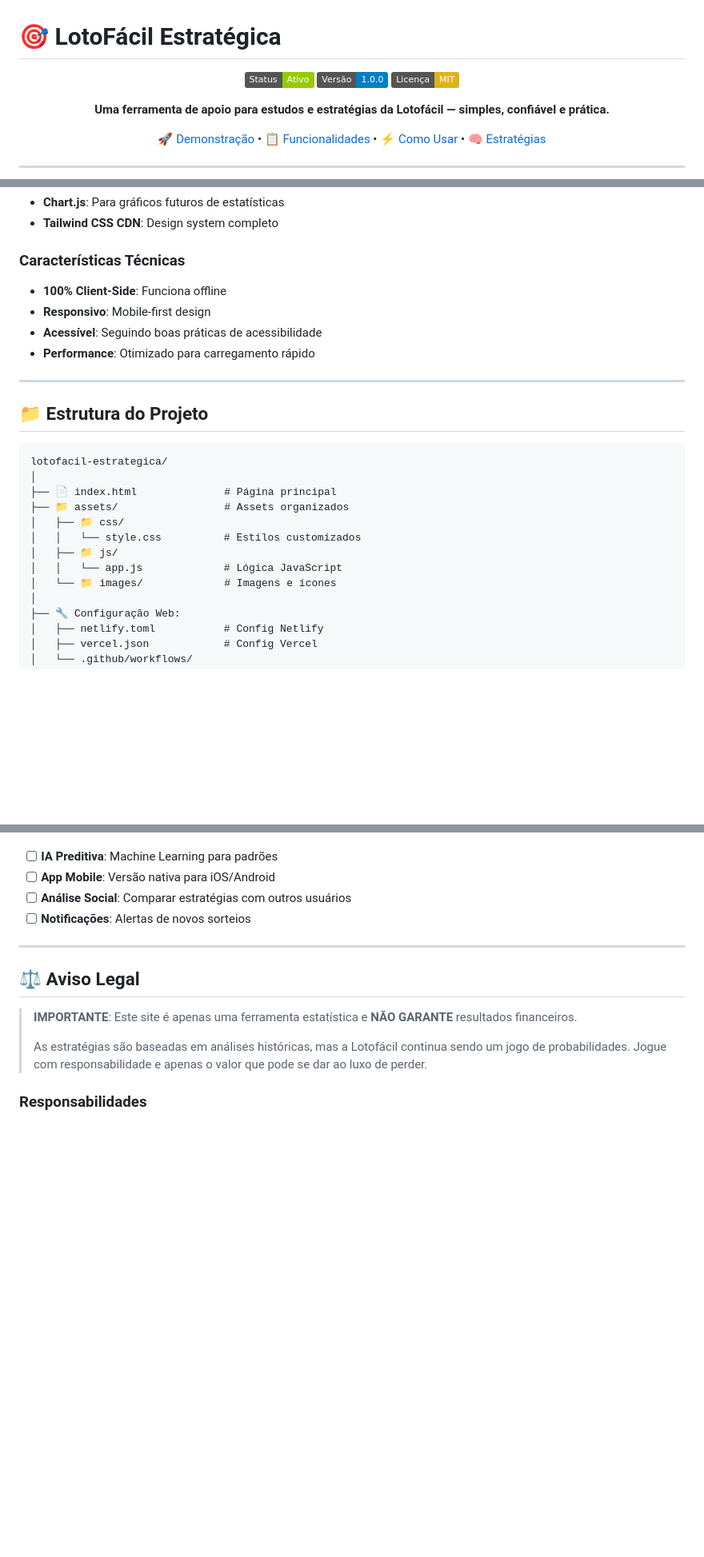
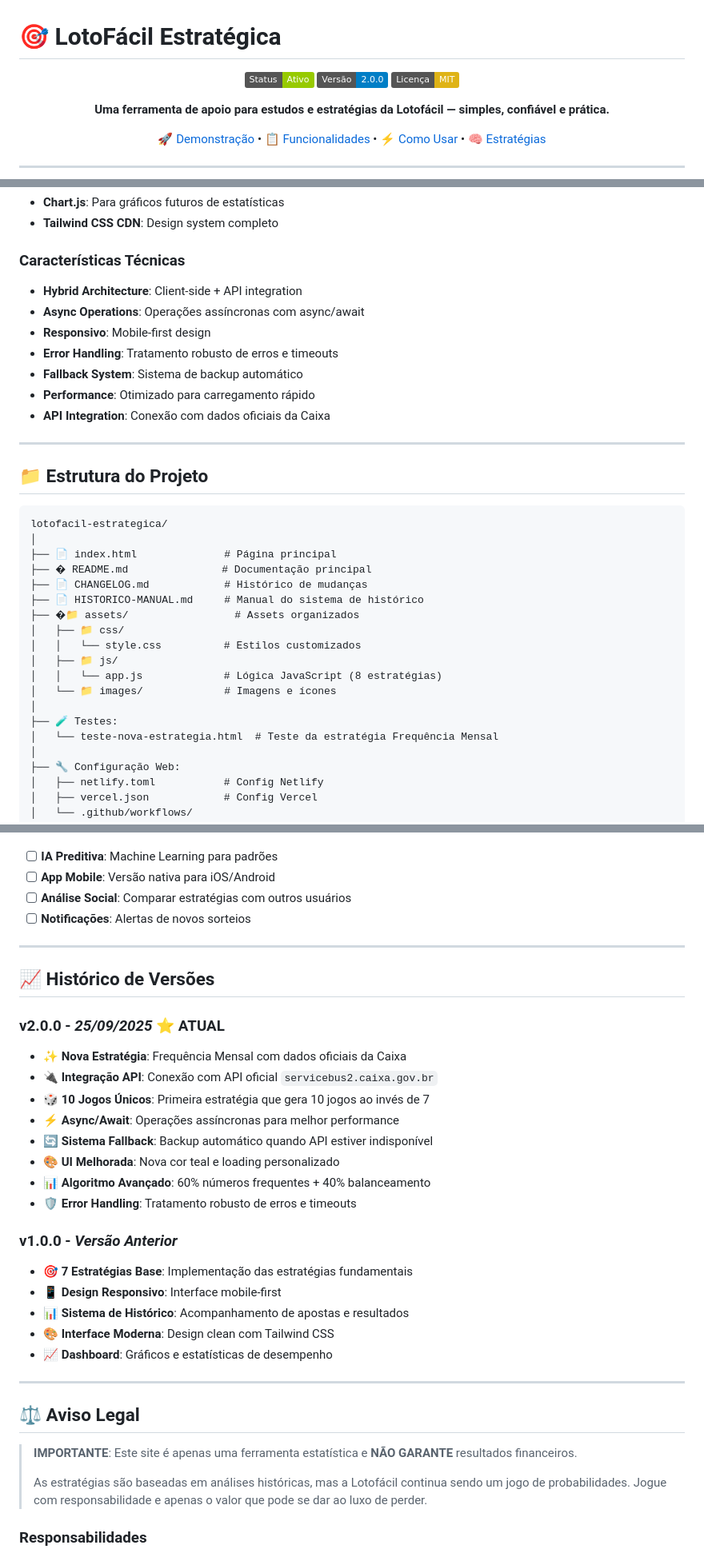
Before and after one commit to cristiano-superacao/gerador_lotofacil, a Markdown page: README.md, 3 parts joined by grey strips. Shown: that part at 80% size. Drawn GitHub-style; badges without logos; blank space fills up the shorter version.

```diff
--- a/README.md
+++ b/README.md
@@ -3,7 +3,7 @@
 <div align="center">
 
 ![Status](https://img.shields.io/badge/Status-Ativo-green)
-![Versão](https://img.shields.io/badge/Versão-1.0.0-blue)
+![Versão](https://img.shields.io/badge/Versão-2.0.0-blue)
 ![Licença](https://img.shields.io/badge/Licença-MIT-yellow)
 
 **Uma ferramenta de apoio para estudos e estratégias da Lotofácil — simples, confiável e prática.**
@@ -269,10 +289,13 @@ http-server . -p 3000
 - **Tailwind CSS CDN**: Design system completo
 
 ### Características Técnicas
-- **100% Client-Side**: Funciona offline
+- **Hybrid Architecture**: Client-side + API integration
+- **Async Operations**: Operações assíncronas com async/await
 - **Responsivo**: Mobile-first design
-- **Acessível**: Seguindo boas práticas de acessibilidade
+- **Error Handling**: Tratamento robusto de erros e timeouts
+- **Fallback System**: Sistema de backup automático
 - **Performance**: Otimizado para carregamento rápido
+- **API Integration**: Conexão com dados oficiais da Caixa
 
 ---
 
@@ -282,12 +305,18 @@ http-server . -p 3000
 lotofacil-estrategica/
 │
 ├── 📄 index.html              # Página principal
-├── 📁 assets/                 # Assets organizados
+├── � README.md               # Documentação principal
+├── 📄 CHANGELOG.md            # Histórico de mudanças
+├── 📄 HISTORICO-MANUAL.md     # Manual do sistema de histórico
+├── �📁 assets/                 # Assets organizados
 │   ├── 📁 css/
 │   │   └── style.css          # Estilos customizados
 │   ├── 📁 js/
-│   │   └── app.js             # Lógica JavaScript
+│   │   └── app.js             # Lógica JavaScript (8 estratégias)
 │   └── 📁 images/             # Imagens e ícones
+│
+├── 🧪 Testes:
+│   └── teste-nova-estrategia.html  # Teste da estratégia Frequência Mensal
 │
 ├── 🔧 Configuração Web:
 │   ├── netlify.toml           # Config Netlify
@@ -358,6 +387,27 @@ LotofacilEstrategica/          # Classe principal
 
 ---
 
+## 📈 Histórico de Versões
+
+### **v2.0.0** - *25/09/2025* ⭐ **ATUAL**
+- ✨ **Nova Estratégia**: Frequência Mensal com dados oficiais da Caixa
+- 🔌 **Integração API**: Conexão com API oficial `servicebus2.caixa.gov.br`
+- 🎲 **10 Jogos Únicos**: Primeira estratégia que gera 10 jogos ao invés de 7
+- ⚡ **Async/Await**: Operações assíncronas para melhor performance
+- 🔄 **Sistema Fallback**: Backup automático quando API estiver indisponível
+- 🎨 **UI Melhorada**: Nova cor teal e loading personalizado
+- 📊 **Algoritmo Avançado**: 60% números frequentes + 40% balanceamento
+- 🛡️ **Error Handling**: Tratamento robusto de erros e timeouts
+
+### **v1.0.0** - *Versão Anterior*
+- 🎯 **7 Estratégias Base**: Implementação das estratégias fundamentais
+- 📱 **Design Responsivo**: Interface mobile-first
+- 📊 **Sistema de Histórico**: Acompanhamento de apostas e resultados
+- 🎨 **Interface Moderna**: Design clean com Tailwind CSS
+- 📈 **Dashboard**: Gráficos e estatísticas de desempenho
+
+---
+
 ## ⚖️ Aviso Legal
 
 > **IMPORTANTE**: Este site é apenas uma ferramenta estatística e **NÃO GARANTE** resultados financeiros.
```
Also changed, not shown: other parts of README.md (+24 -4 lines).
